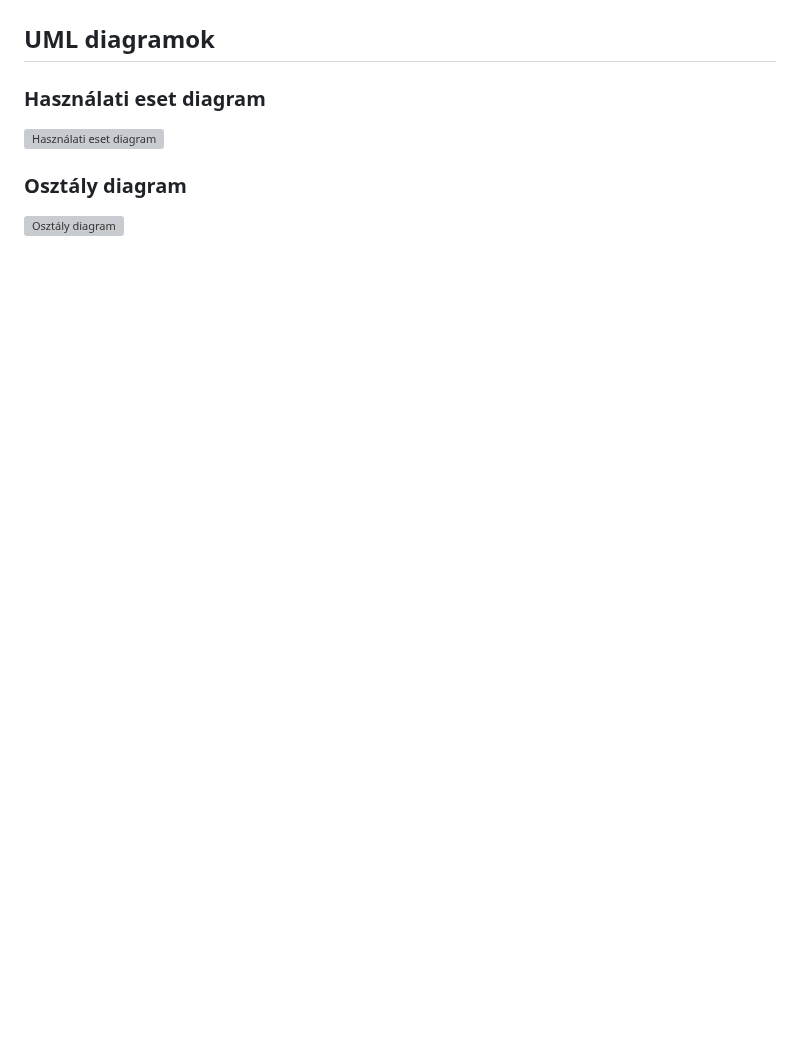
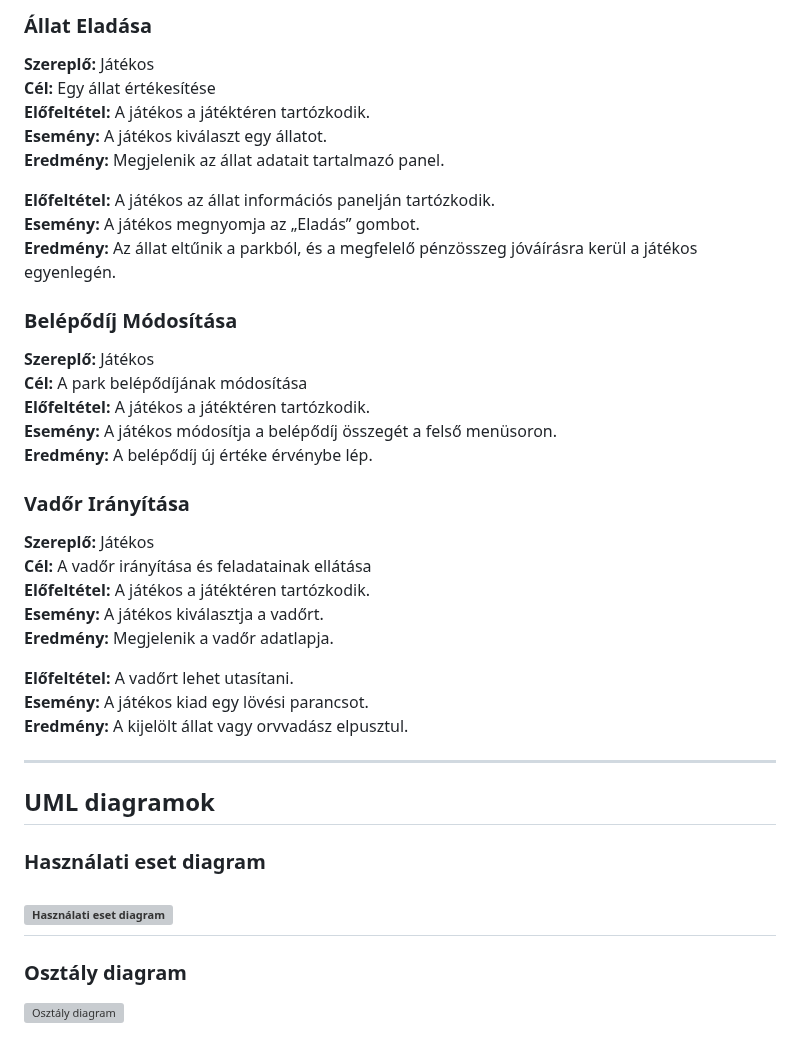
Before and after one commit to mota6em-test/pTimer, a Markdown page: README.md, the part around one of its changes. Rendered like a GitHub page; blank space fills up the shorter version; grey boxes are pictures that could not be loaded.

```diff
--- a/README.md
+++ b/README.md
@@ -50,5 +101,43 @@ A **Szafari** egy komplex menedzsment játék, amely ötvözi a stratégiai gond
+### **Állat Eladása**
+
+**Szereplő:** Játékos\
+**Cél:** Egy állat értékesítése\
+**Előfeltétel:** A játékos a játéktéren tartózkodik.\
+**Esemény:** A játékos kiválaszt egy állatot.\
+**Eredmény:** Megjelenik az állat adatait tartalmazó panel.
+
+**Előfeltétel:** A játékos az állat információs panelján tartózkodik.\
+**Esemény:** A játékos megnyomja az „Eladás” gombot.\
+**Eredmény:** Az állat eltűnik a parkból, és a megfelelő pénzösszeg jóváírásra kerül a játékos egyenlegén.
+
+
+### **Belépődíj Módosítása**
+
+**Szereplő:** Játékos\
+**Cél:** A park belépődíjának módosítása\
+**Előfeltétel:** A játékos a játéktéren tartózkodik.\
+**Esemény:** A játékos módosítja a belépődíj összegét a felső menüsoron.\
+**Eredmény:** A belépődíj új értéke érvénybe lép.
+
+
+
+### **Vadőr Irányítása**
+
+**Szereplő:** Játékos\
+**Cél:** A vadőr irányítása és feladatainak ellátása\
+**Előfeltétel:** A játékos a játéktéren tartózkodik.\
+**Esemény:** A játékos kiválasztja a vadőrt.\
+**Eredmény:** Megjelenik a vadőr adatlapja.
+
+**Előfeltétel:** A vadőrt lehet utasítani.\
+**Esemény:** A játékos kiad egy lövési parancsot.\
+**Eredmény:** A kijelölt állat vagy orvvadász elpusztul.
+
+---
+
 ## UML diagramok
 ### Használati eset diagram
 ![Használati eset diagram](https://szofttech.inf.elte.hu/szofttech-c-2025/group-10/the-great-reserve/-/raw/master/UseCase.png?ref_type=heads "Használati eset diagram")
+---
 ### Osztály diagram
 ![Osztály diagram](https://szofttech.inf.elte.hu/szofttech-c-2025/group-10/the-great-reserve/-/raw/master/Oszt%C3%A1ly_diagram.png?ref_type=heads)
```
Also changed, not shown: other parts of README.md (+54 -3 lines).
